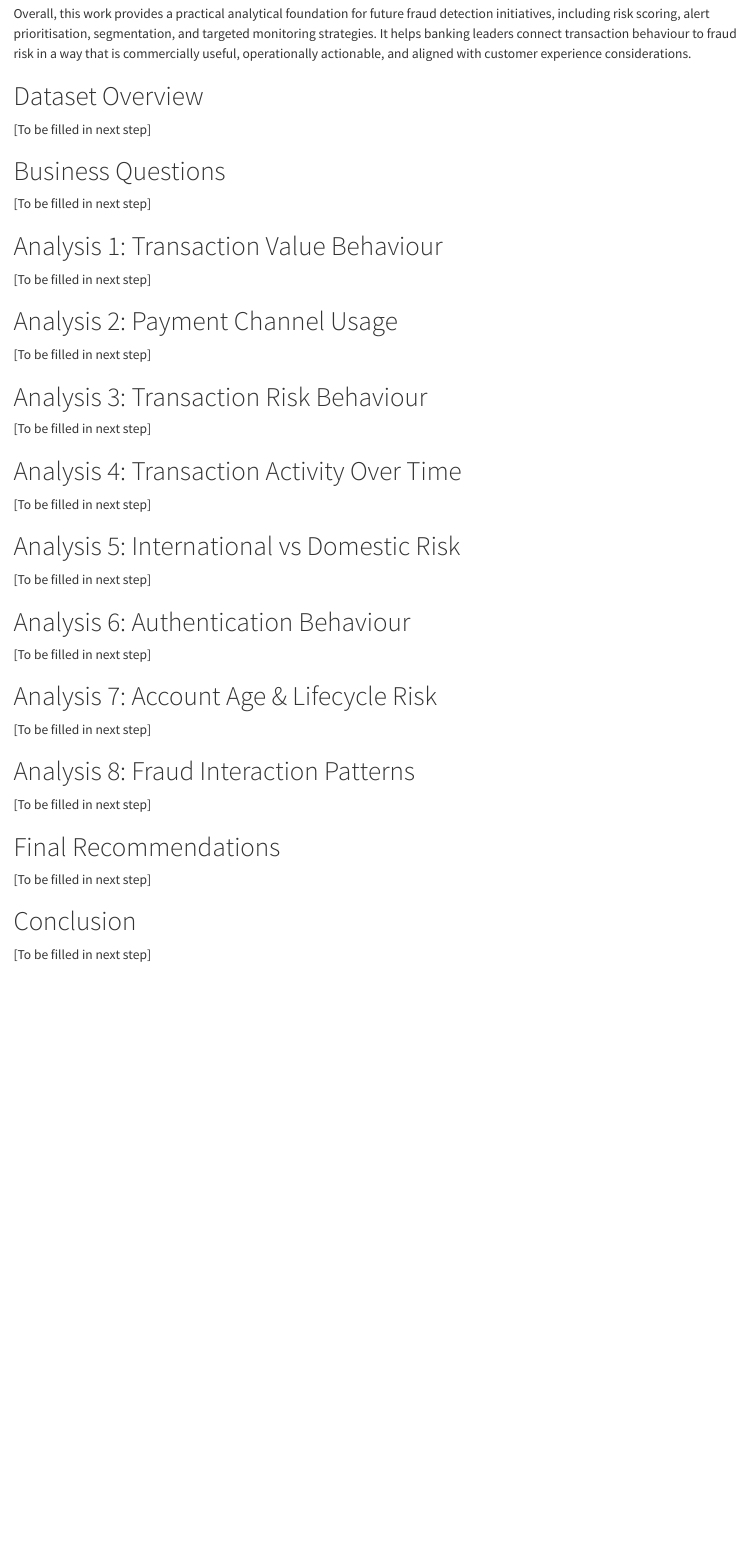
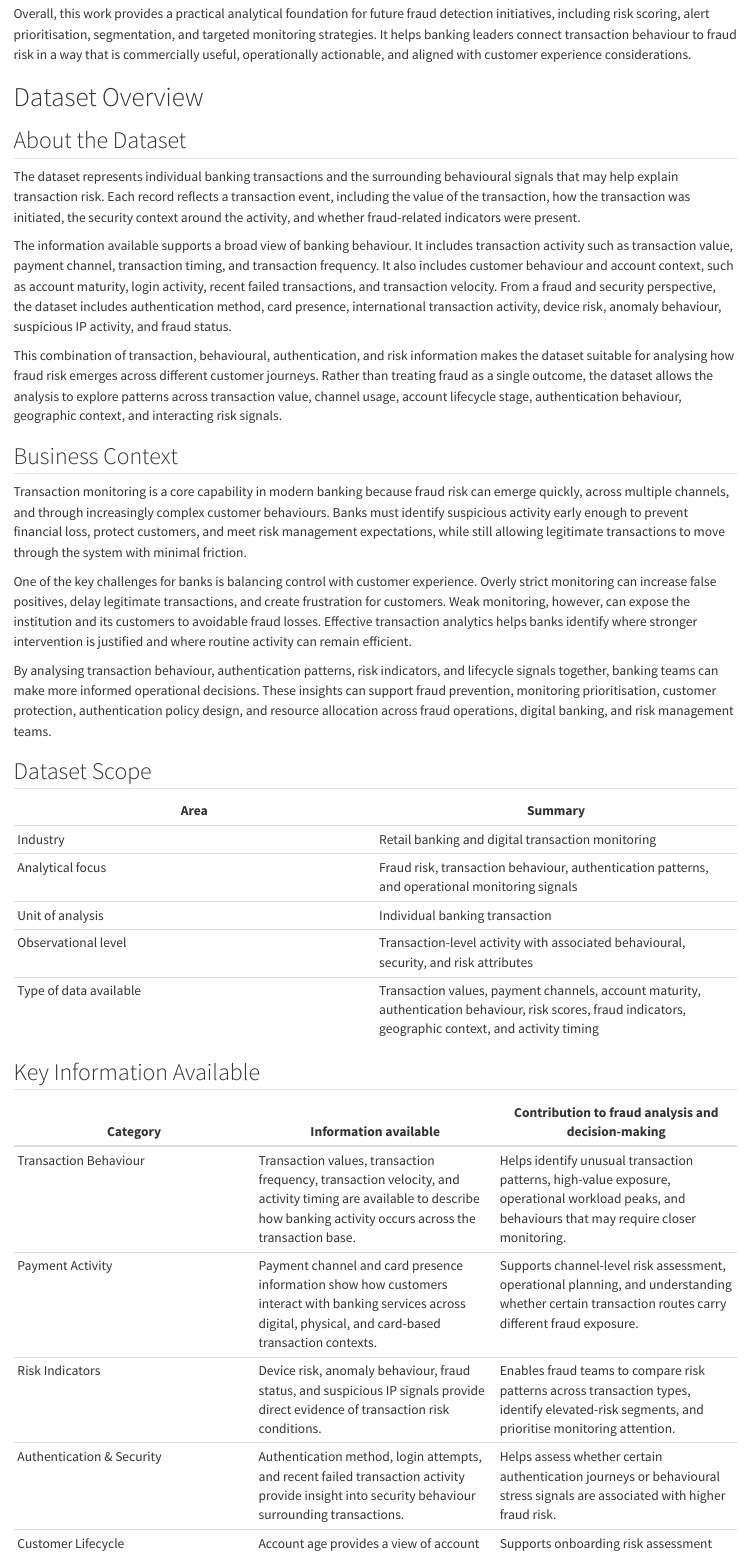
Before and after one commit to ishitak22/30-days-industry-analytics, a Quarto document (03_banking/banking_fraud_report.qmd): the page in a window 1100 px wide, from 1300 px down before the commit and from 1170 px down after it, so that both start at the same text. Rendered offline with R 4.5, knitr and Pandoc in place of Quarto, with nearby package versions.

Commit message:
Dataset Overview understanding why the data matters

```diff
--- a/03_banking/banking_fraud_report.qmd
+++ b/03_banking/banking_fraud_report.qmd
@@ -41,4 +38,38 @@
 
 # Dataset Overview
 
-[To be filled in next step]
+## About the Dataset
+
+The dataset represents individual banking transactions and the surrounding behavioural signals that may help explain transaction risk. Each record reflects a transaction event, including the value of the transaction, how the transaction was initiated, the security context around the activity, and whether fraud-related indicators were present.
+
+The information available supports a broad view of banking behaviour. It includes transaction activity such as transaction value, payment channel, transaction timing, and transaction frequency. It also includes customer behaviour and account context, such as account maturity, login activity, recent failed transactions, and transaction velocity. From a fraud and security perspective, the dataset includes authentication method, card presence, international transaction activity, device risk, anomaly behaviour, suspicious IP activity, and fraud status.
+
+This combination of transaction, behavioural, authentication, and risk information makes the dataset suitable for analysing how fraud risk emerges across different customer journeys. Rather than treating fraud as a single outcome, the dataset allows the analysis to explore patterns across transaction value, channel usage, account lifecycle stage, authentication behaviour, geographic context, and interacting risk signals.
+
+## Business Context
+
+Transaction monitoring is a core capability in modern banking because fraud risk can emerge quickly, across multiple channels, and through increasingly complex customer behaviours. Banks must identify suspicious activity early enough to prevent financial loss, protect customers, and meet risk management expectations, while still allowing legitimate transactions to move through the system with minimal friction.
+
+One of the key challenges for banks is balancing control with customer experience. Overly strict monitoring can increase false positives, delay legitimate transactions, and create frustration for customers. Weak monitoring, however, can expose the institution and its customers to avoidable fraud losses. Effective transaction analytics helps banks identify where stronger intervention is justified and where routine activity can remain efficient.
+
+By analysing transaction behaviour, authentication patterns, risk indicators, and lifecycle signals together, banking teams can make more informed operational decisions. These insights can support fraud prevention, monitoring prioritisation, customer protection, authentication policy design, and resource allocation across fraud operations, digital banking, and risk management teams.
+
+## Dataset Scope
+
+| Area | Summary |
+|---|---|
+| Industry | Retail banking and digital transaction monitoring |
+| Analytical focus | Fraud risk, transaction behaviour, authentication patterns, and operational monitoring signals |
+| Unit of analysis | Individual banking transaction |
+| Observational level | Transaction-level activity with associated behavioural, security, and risk attributes |
+| Type of data available | Transaction values, payment channels, account maturity, authentication behaviour, risk scores, fraud indicators, geographic context, and activity timing |
+
+## Key Information Available
+
+| Category | Information available | Contribution to fraud analysis and decision-making |
+|---|---|---|
+| Transaction Behaviour | Transaction values, transaction frequency, transaction velocity, and activity timing are available to describe how banking activity occurs across the transaction base. | Helps identify unusual transaction patterns, high-value exposure, operational workload peaks, and behaviours that may require closer monitoring. |
+| Payment Activity | Payment channel and card presence information show how customers interact with banking services across digital, physical, and card-based transaction contexts. | Supports channel-level risk assessment, operational planning, and understanding whether certain transaction routes carry different fraud exposure. |
+| Risk Indicators | Device risk, anomaly behaviour, fraud status, and suspicious IP signals provide direct evidence of transaction risk conditions. | Enables fraud teams to compare risk patterns across transaction types, identify elevated-risk segments, and prioritise monitoring attention. |
+| Authentication & Security | Authentication method, login attempts, and recent failed transaction activity provide insight into security behaviour surrounding transactions. | Helps assess whether certain authentication journeys or behavioural stress signals are associated with higher fraud risk. |
+| Customer Lifecycle | Account age provides a view of account maturity and supports comparison between newer and more established accounts. | Supports onboarding risk assessment and helps determine whether early account stages require stronger monitoring or controls. |
```
Also changed, not shown: 03_banking/banking_fraud_report.qmd (6 more changed lines).
